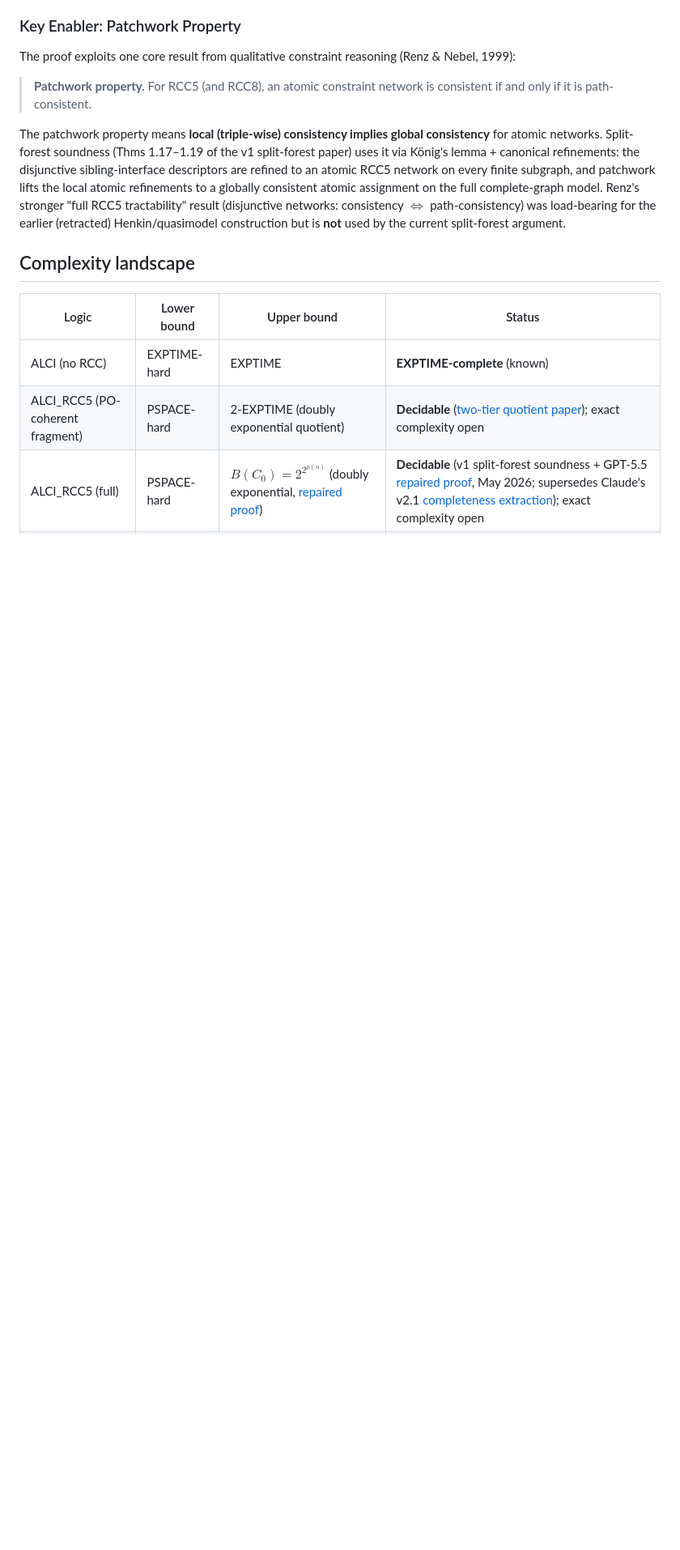
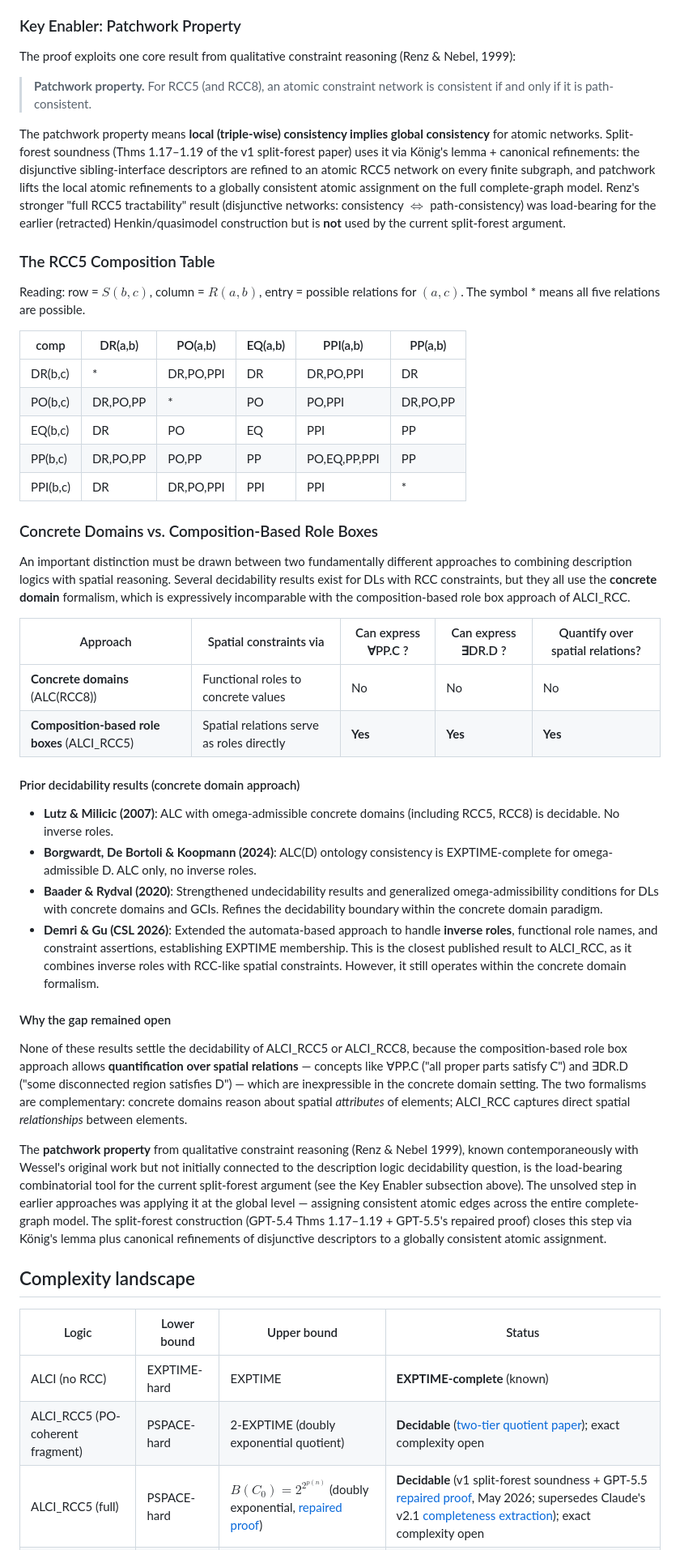
Before and after one commit to lambdamikel/alcircc5, a Markdown page: README.md, the part around one of its changes. Shown at 81% size. Drawn GitHub-style; blank space fills up the shorter version.

```diff
--- a/README.md
+++ b/README.md
@@ -49,6 +49,40 @@ The proof exploits one core result from qualitative constraint reasoning (Renz &
 > **Patchwork property.** For RCC5 (and RCC8), an atomic constraint network is consistent if and only if it is path-consistent.
 
 The patchwork property means **local (triple-wise) consistency implies global consistency** for atomic networks. Split-forest soundness (Thms 1.17–1.19 of the v1 split-forest paper) uses it via König's lemma + canonical refinements: the disjunctive sibling-interface descriptors are refined to an atomic RCC5 network on every finite subgraph, and patchwork lifts the local atomic refinements to a globally consistent atomic assignment on the full complete-graph model. Renz's stronger "full RCC5 tractability" result (disjunctive networks: consistency $\Leftrightarrow$ path-consistency) was load-bearing for the earlier (retracted) Henkin/quasimodel construction but is **not** used by the current split-forest argument.
+
+### The RCC5 Composition Table
+
+Reading: row = $S(b,c)$, column = $R(a,b)$, entry = possible relations for $(a,c)$. The symbol \* means all five relations are possible.
+
+|  comp   | DR(a,b) | PO(a,b)     | EQ(a,b) | PPI(a,b)       | PP(a,b)     |
+|---------|---------|-------------|---------|----------------|-------------|
+| DR(b,c) | \*      | DR,PO,PPI   | DR      | DR,PO,PPI      | DR          |
+| PO(b,c) | DR,PO,PP| \*          | PO      | PO,PPI         | DR,PO,PP    |
+| EQ(b,c) | DR      | PO          | EQ      | PPI            | PP          |
+| PP(b,c) | DR,PO,PP| PO,PP       | PP      | PO,EQ,PP,PPI   | PP          |
+| PPI(b,c)| DR      | DR,PO,PPI   | PPI     | PPI            | \*          |
+
+### Concrete Domains vs. Composition-Based Role Boxes
+
+An important distinction must be drawn between two fundamentally different approaches to combining description logics with spatial reasoning. Several decidability results exist for DLs with RCC constraints, but they all use the **concrete domain** formalism, which is expressively incomparable with the composition-based role box approach of ALCI\_RCC.
+
+| Approach | Spatial constraints via | Can express ∀PP.C ? | Can express ∃DR.D ? | Quantify over spatial relations? |
+|---|---|---|---|---|
+| **Concrete domains** (ALC(RCC8)) | Functional roles to concrete values | No | No | No |
+| **Composition-based role boxes** (ALCI\_RCC5) | Spatial relations serve as roles directly | **Yes** | **Yes** | **Yes** |
+
+#### Prior decidability results (concrete domain approach)
+
+- **Lutz & Milicic (2007)**: ALC with omega-admissible concrete domains (including RCC5, RCC8) is decidable. No inverse roles.
+- **Borgwardt, De Bortoli & Koopmann (2024)**: ALC(D) ontology consistency is EXPTIME-complete for omega-admissible D. ALC only, no inverse roles.
+- **Baader & Rydval (2020)**: Strengthened undecidability results and generalized omega-admissibility conditions for DLs with concrete domains and GCIs. Refines the decidability boundary within the concrete domain paradigm.
+- **Demri & Gu (CSL 2026)**: Extended the automata-based approach to handle **inverse roles**, functional role names, and constraint assertions, establishing EXPTIME membership. This is the closest published result to ALCI\_RCC, as it combines inverse roles with RCC-like spatial constraints. However, it still operates within the concrete domain formalism.
+
+#### Why the gap remained open
+
+None of these results settle the decidability of ALCI\_RCC5 or ALCI\_RCC8, because the composition-based role box approach allows **quantification over spatial relations** — concepts like ∀PP.C ("all proper parts satisfy C") and ∃DR.D ("some disconnected region satisfies D") — which are inexpressible in the concrete domain setting. The two formalisms are complementary: concrete domains reason about spatial *attributes* of elements; ALCI\_RCC captures direct spatial *relationships* between elements.
+
+The **patchwork property** from qualitative constraint reasoning (Renz & Nebel 1999), known contemporaneously with Wessel's original work but not initially connected to the description logic decidability question, is the load-bearing combinatorial tool for the current split-forest argument (see the Key Enabler subsection above). The unsolved step in earlier approaches was applying it at the global level — assigning consistent atomic edges across the entire complete-graph model. The split-forest construction (GPT-5.4 Thms 1.17–1.19 + GPT-5.5's repaired proof) closes this step via König's lemma plus canonical refinements of disjunctive descriptors to a globally consistent atomic assignment.
 
 ## Complexity landscape
 
```
Also changed, not shown: other parts of README.md (+0 -57 lines).
